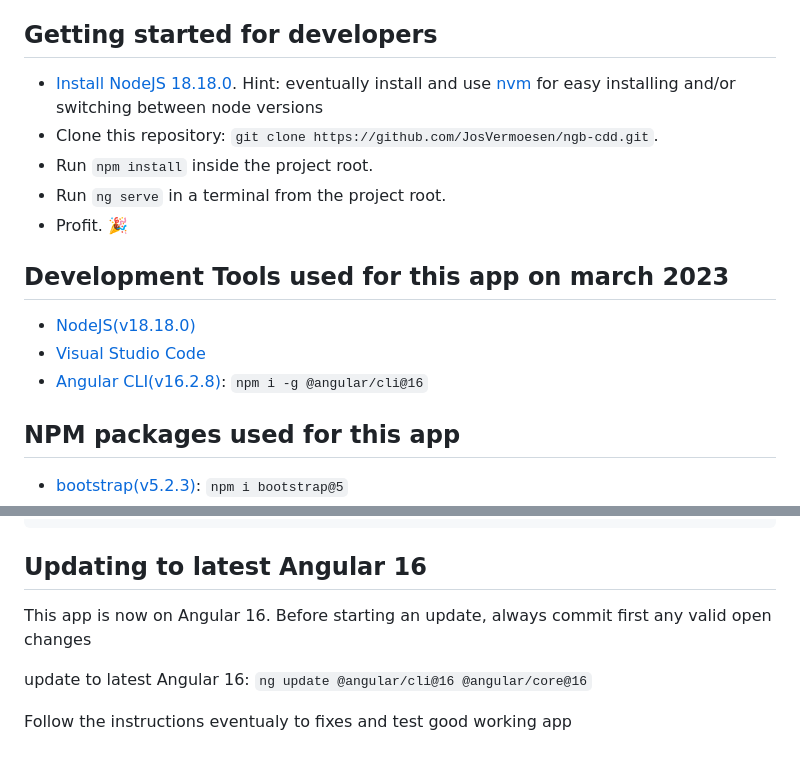
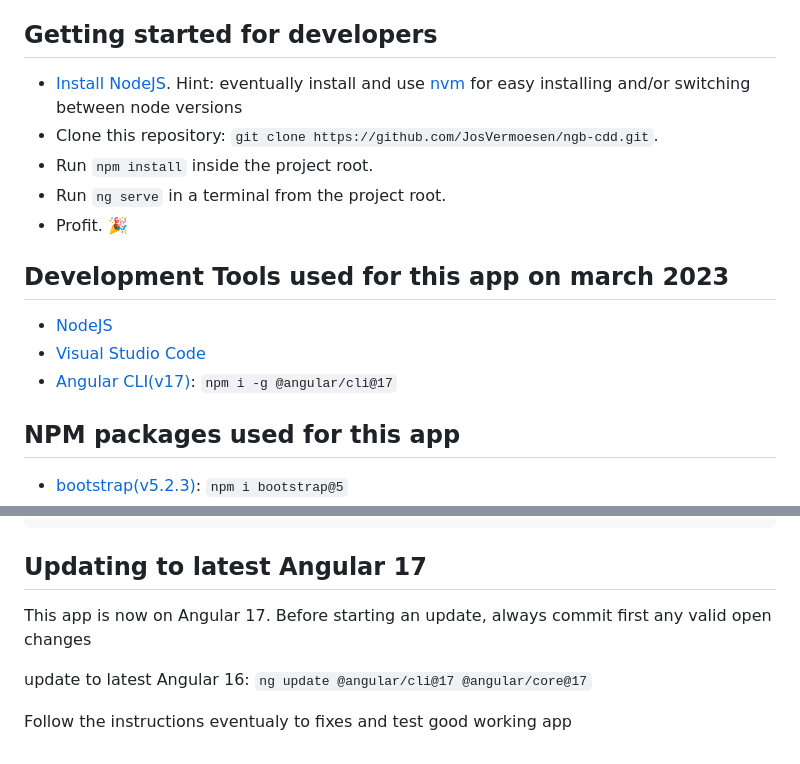
Before and after one commit to JosVermoesen/cdd-ng, a Markdown page: README.md, 2 parts joined by grey strips. GitHub-like rendering.

````diff
--- a/README.md
+++ b/README.md
@@ -7,7 +7,7 @@ Your data is stored as json files inside the localStorage of the browser you are
 
 ## Getting started for developers
 
-- [Install NodeJS 18.18.0](https://nodejs.org/). Hint: eventually install and use [nvm](https://medium.com/@Joachim8675309/installing-node-js-with-nvm-4dc469c977d9) for easy installing and/or switching between node versions
+- [Install NodeJS](https://nodejs.org/). Hint: eventually install and use [nvm](https://medium.com/@Joachim8675309/installing-node-js-with-nvm-4dc469c977d9) for easy installing and/or switching between node versions
 - Clone this repository: `git clone https://github.com/JosVermoesen/ngb-cdd.git`.
 - Run `npm install` inside the project root.
 - Run `ng serve` in a terminal from the project root.
@@ -15,9 +15,9 @@ Your data is stored as json files inside the localStorage of the browser you are
 
 ## Development Tools used for this app on march 2023
 
-- [NodeJS(v18.18.0)](https://nodejs.org/)
+- [NodeJS](https://nodejs.org/)
 - [Visual Studio Code](https://code.visualstudio.com/)
-- [Angular CLI(v16.2.8)](https://www.npmjs.com/package/@angular/cli): `npm i -g @angular/cli@16`
+- [Angular CLI(v17)](https://www.npmjs.com/package/@angular/cli): `npm i -g @angular/cli@17`
 
 ## NPM packages used for this app
 
@@ -74,11 +74,11 @@ In angular.json, to avoid CommonJs warnings, add __allowedCommonJsDependencies__
             ...
 ```
 
-## Updating to latest Angular 16
+## Updating to latest Angular 17
 
-This app is now on Angular 16. Before starting an update, always commit first any valid open changes
+This app is now on Angular 17. Before starting an update, always commit first any valid open changes
 
 update to latest Angular 16:
-`ng update @angular/cli@16 @angular/core@16`
+`ng update @angular/cli@17 @angular/core@17`
 
 Follow the instructions eventualy to fixes and test good working app
````
